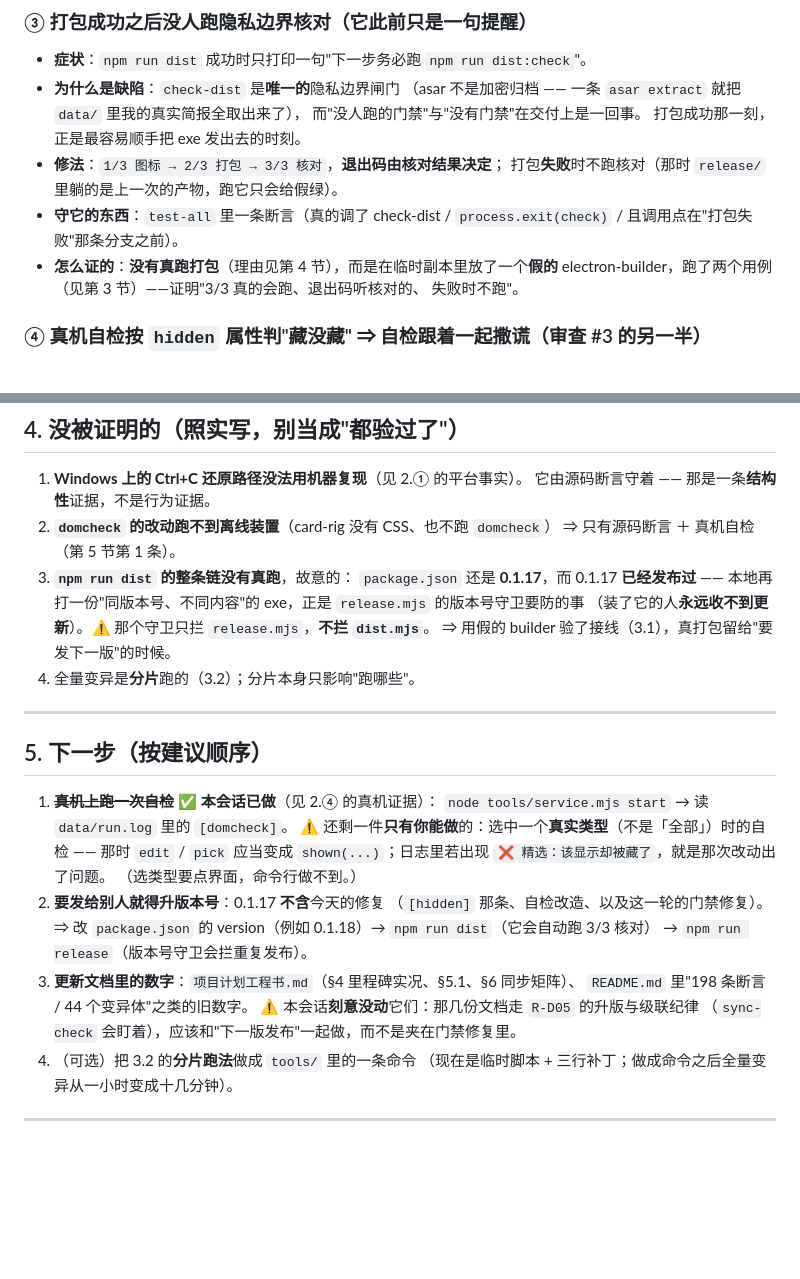
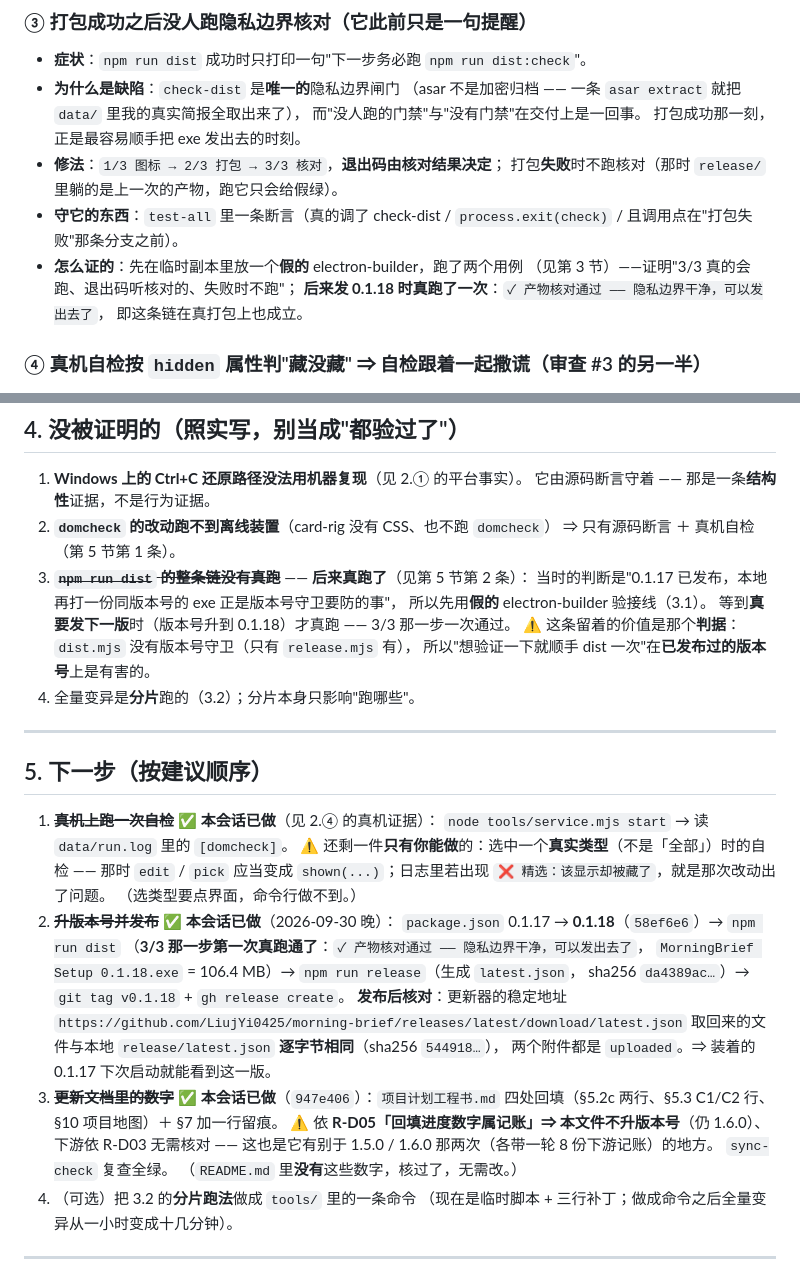
Before and after one commit to LiujYi0425/morning-brief, a Markdown page: HANDOFF-考裁判.md, 2 parts joined by grey strips. Rendered like a GitHub page; blank space fills up the shorter version.

Commit message:
交接文档回填：v0.1.18 已发布（含发布后的逐字节核对）与文档记账已做
第 4 节第 3 条（dist 整链没真跑）与第 5 节第 2/3 条（升版本、改文档）都改成已做 + 证据。

```diff
--- a/HANDOFF-考裁判.md
+++ b/HANDOFF-考裁判.md
@@ -89,9 +89,10 @@ npm run test:mutants        # 83 个变异体 —— ⚠️ 全量约一小时
   打包**失败**时不跑核对（那时 `release/` 里躺的是上一次的产物，跑它只会给假绿）。
 - **守它的东西**：`test-all` 里一条断言（真的调了 check-dist / `process.exit(check)` /
   且调用点在"打包失败"那条分支之前）。
-- **怎么证的**：**没有真跑打包**（理由见第 4 节），而是在临时副本里放了一个**假的**
-  electron-builder，跑了两个用例（见第 3 节）——证明"3/3 真的会跑、退出码听核对的、
-  失败时不跑"。
+- **怎么证的**：先在临时副本里放一个**假的** electron-builder，跑了两个用例
+  （见第 3 节）——证明"3/3 真的会跑、退出码听核对的、失败时不跑"；
+  **后来发 0.1.18 时真跑了一次**：`✓ 产物核对通过 —— 隐私边界干净，可以发出去了`，
+  即这条链在真打包上也成立。
 
 ### ④ 真机自检按 `hidden` 属性判"藏没藏" ⇒ 自检跟着一起撒谎（审查 #3 的另一半）
 
@@ -251,11 +252,12 @@ s3（下标 [63:83)）：源码已还原且逐字节一致：✓（共 7 个文
    它由源码断言守着 —— 那是一条**结构性**证据，不是行为证据。
 2. **`domcheck` 的改动跑不到离线装置**（card-rig 没有 CSS、也不跑 `domcheck`）
    ⇒ 只有源码断言 ＋ 真机自检（第 5 节第 1 条）。
-3. **`npm run dist` 的整条链没有真跑**，故意的：
-   `package.json` 还是 **0.1.17**，而 0.1.17 **已经发布过** ——
-   本地再打一份"同版本号、不同内容"的 exe，正是 `release.mjs` 的版本号守卫要防的事
-   （装了它的人**永远收不到更新**）。⚠️ 那个守卫只拦 `release.mjs`，**不拦 `dist.mjs`**。
-   ⇒ 用假的 builder 验了接线（3.1），真打包留给"要发下一版"的时候。
+3. ~~**`npm run dist` 的整条链没有真跑**~~ —— **后来真跑了**（见第 5 节第 2 条）：
+   当时的判断是"0.1.17 已发布，本地再打一份同版本号的 exe 正是版本号守卫要防的事"，
+   所以先用**假的** electron-builder 验接线（3.1）。
+   等到**真要发下一版**时（版本号升到 0.1.18）才真跑 —— 3/3 那一步一次通过。
+   ⚠️ 这条留着的价值是那个**判据**：`dist.mjs` 没有版本号守卫（只有 `release.mjs` 有），
+   所以"想验证一下就顺手 dist 一次"在**已发布过的版本号**上是有害的。
 4. 全量变异是**分片**跑的（3.2）；分片本身只影响"跑哪些"。
 
 ---
@@ -268,14 +270,21 @@ s3（下标 [63:83)）：源码已还原且逐字节一致：✓（共 7 个文
    那时 `edit` / `pick` 应当变成 `shown(...)`；日志里若出现
    `❌ 精选：该显示却被藏了`，就是那次改动出了问题。
    （选类型要点界面，命令行做不到。）
-2. **要发给别人就得升版本号**：0.1.17 **不含**今天的修复
-   （`[hidden]` 那条、自检改造、以及这一轮的门禁修复）。
-   ⇒ 改 `package.json` 的 version（例如 0.1.18）→ `npm run dist`（它会自动跑 3/3 核对）
-   → `npm run release`（版本号守卫会拦重复发布）。
-3. **更新文档里的数字**：`项目计划工程书.md`（§4 里程碑实况、§5.1、§6 同步矩阵）、
-   `README.md` 里"198 条断言 / 44 个变异体"之类的旧数字。
-   ⚠️ 本会话**刻意没动**它们：那几份文档走 `R-D05` 的升版与级联纪律
-   （`sync-check` 会盯着），应该和"下一版发布"一起做，而不是夹在门禁修复里。
+2. ~~**升版本号并发布**~~ ✅ **本会话已做**（2026-09-30 晚）：
+   `package.json` 0.1.17 → **0.1.18**（`58ef6e6`）→ `npm run dist`
+   （**3/3 那一步第一次真跑通了**：`✓ 产物核对通过 —— 隐私边界干净，可以发出去了`，
+   `MorningBrief Setup 0.1.18.exe` = 106.4 MB）→ `npm run release`（生成 `latest.json`，
+   sha256 `da4389ac…`）→ `git tag v0.1.18` + `gh release create`。
+   **发布后核对**：更新器的稳定地址
+   `https://github.com/LiujYi0425/morning-brief/releases/latest/download/latest.json`
+   取回来的文件与本地 `release/latest.json` **逐字节相同**（sha256 `544918…`），
+   两个附件都是 `uploaded`。⇒ 装着的 0.1.17 下次启动就能看到这一版。
+3. ~~**更新文档里的数字**~~ ✅ **本会话已做**（`947e406`）：`项目计划工程书.md`
+   四处回填（§5.2c 两行、§5.3 C1/C2 行、§10 项目地图）＋ §7 加一行留痕。
+   ⚠️ 依 **R-D05「回填进度数字属记账」⇒ 本文件不升版本号**（仍 1.6.0）、
+   下游依 R-D03 无需核对 —— 这也是它有别于 1.5.0 / 1.6.0 那两次（各带一轮 8 份下游记账）的地方。
+   `sync-check` 复查全绿。
+   （`README.md` 里**没有**这些数字，核过了，无需改。）
 4. （可选）把 3.2 的**分片跑法**做成 `tools/` 里的一条命令
    （现在是临时脚本 + 三行补丁；做成命令之后全量变异从一小时变成十几分钟）。
 
```
